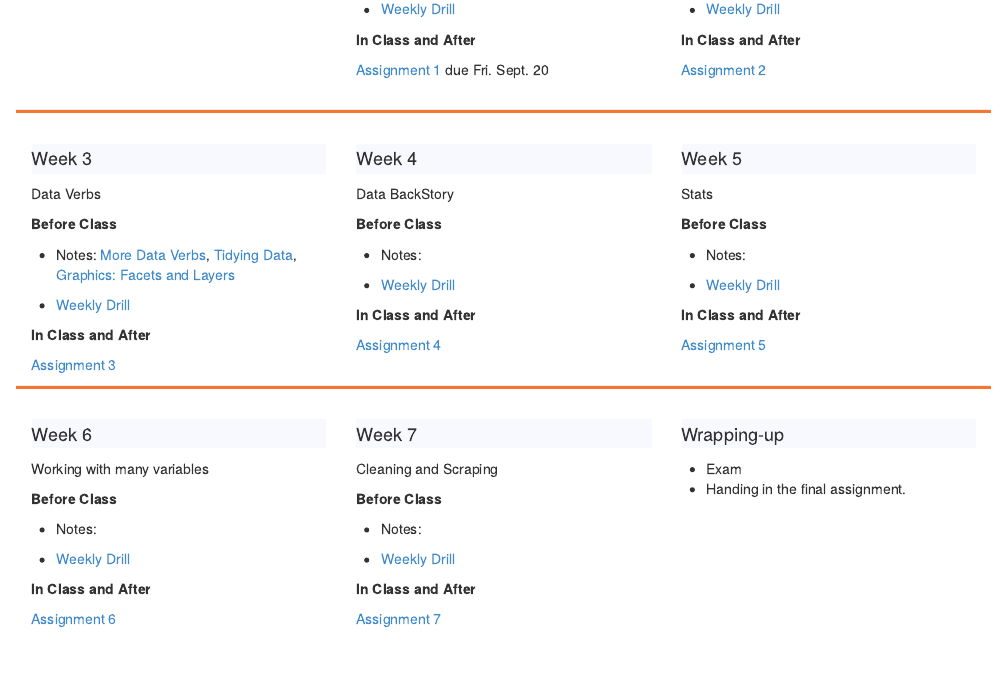
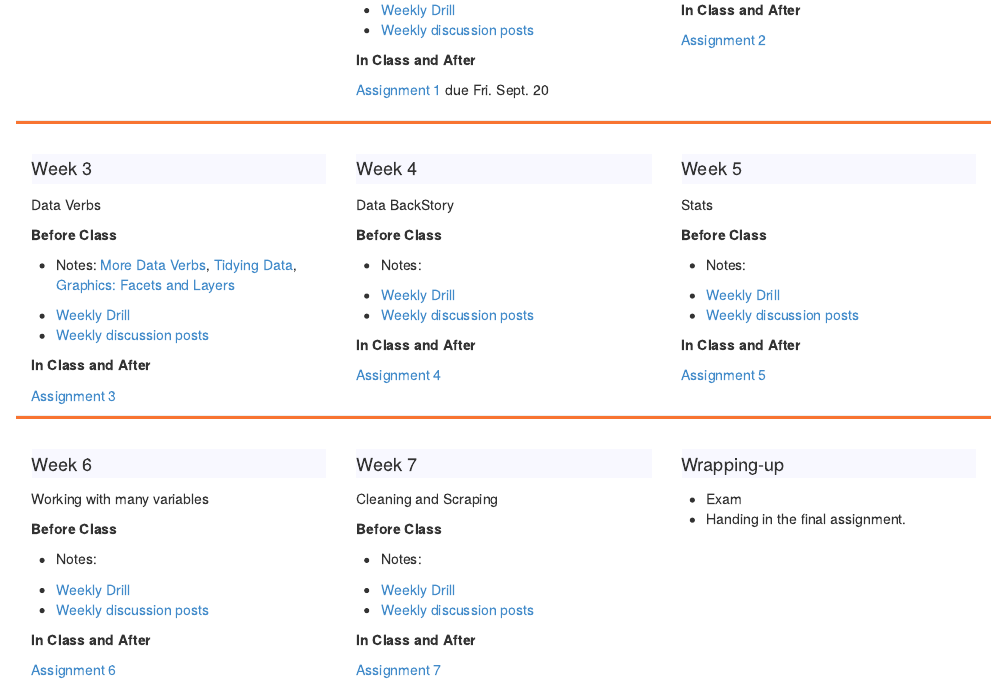
Before and after one commit to dtkaplan/DCF-Course-2014, an R Markdown document (index.Rmd): the page in a window 1100 px wide, from 370 px down before the commit and from 420 px down after it, so that both start at the same text. The pictures show the output file index.html that the author committed with the source, opened offline.

Commit message:
links to discussion fora

```diff
--- a/index.Rmd
+++ b/index.Rmd
@@ -56,6 +56,7 @@ Infrastructure for computing with data.
 * Videos: Logging in to the RStudio server [I](https://www.youtube.com/watch?v=3Y_i3PxIKfg&feature=youtu.be) & [II](https://www.youtube.com/watch?v=cr5KR4wmb2U&feature=youtu.be).  R/Markdown [I](http://youtu.be/w4hLT7WyjnM) & [II](http://youtu.be/MdxNFiXm1qE).
 
 * [Weekly Drill](`r Drill("Week-1.html")`)
+* [Weekly discussion posts](Week-1-Discussion.html)
 
 **In Class and After**
 
@@ -98,6 +100,7 @@ Data Verbs
     [Graphics: Facets and Layers](TBA)
 
 * [Weekly Drill](`r Drill("Week-3.html")`)
+* [Weekly discussion posts](Week-3-Discussion.html)
 
 **In Class and After**
 
@@ -115,6 +118,7 @@ Data BackStory
 * Notes:
 
 * [Weekly Drill](`r Drill("Week-4.html")`)
+* [Weekly discussion posts](Week-4-Discussion.html)
 
 **In Class and After**
 
@@ -133,6 +137,7 @@ Stats
 
 
 * [Weekly Drill](`r Drill("Week-5.html")`)
+* [Weekly discussion posts](Week-5-Discussion.html)
 
 **In Class and After**
 
@@ -156,6 +161,7 @@ Working with many variables
 
 
 * [Weekly Drill](`r Drill("Week-6.html")`)
+* [Weekly discussion posts](Week-6-Discussion.html)
 
 **In Class and After**
 
@@ -172,6 +178,7 @@ Cleaning and Scraping
 
 
 * [Weekly Drill](`r Drill("Week-7.html")`)
+* [Weekly discussion posts](Week-7-Discussion.html)
 
 **In Class and After**
 
```
Also changed, not shown: index.html, index.Rmd (1 more changed lines).
